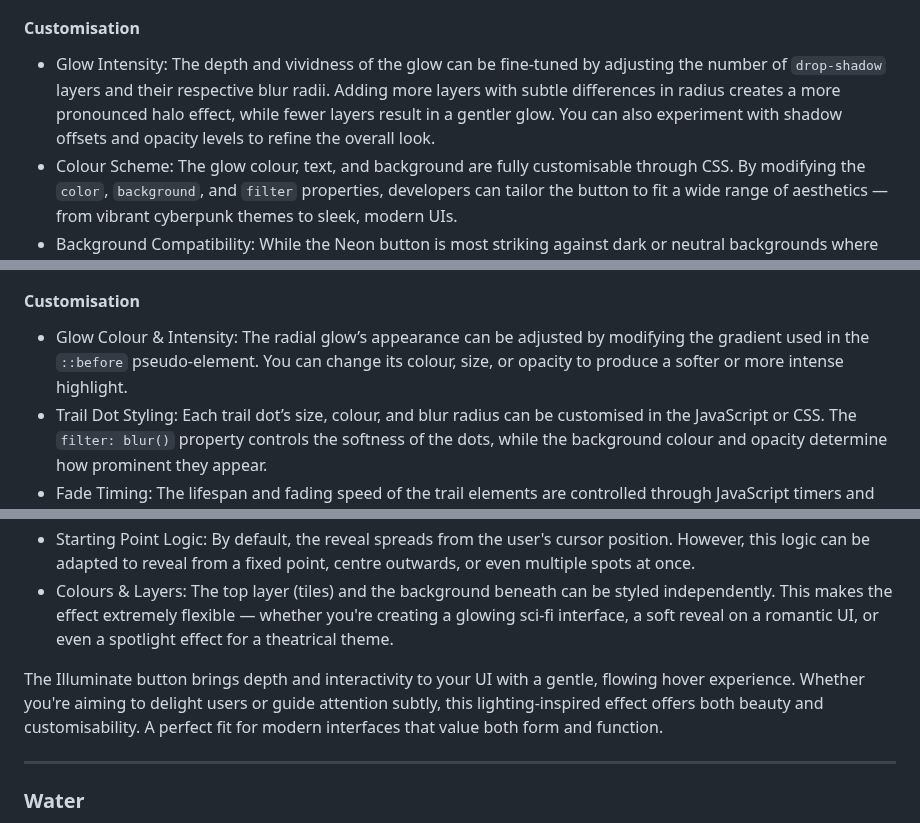
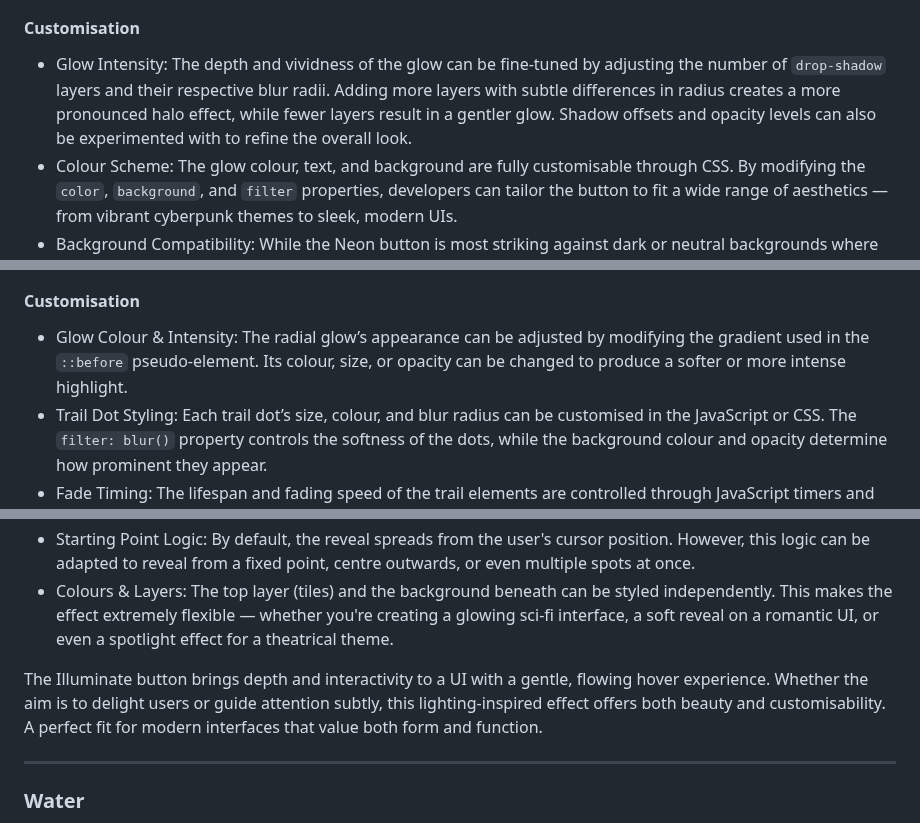
Before and after one commit to SasanTazayoni/Advanced-Button-Hover-Animations, a Markdown page: README.md, 3 parts joined by grey strips. Rendered like a GitHub page.

````diff
--- a/README.md
+++ b/README.md
@@ -56,7 +56,7 @@ The Neon button delivers a bold, luminous effect that draws inspiration from cla
 
 #### Customisation
 
-* Glow Intensity: The depth and vividness of the glow can be fine-tuned by adjusting the number of ```drop-shadow``` layers and their respective blur radii. Adding more layers with subtle differences in radius creates a more pronounced halo effect, while fewer layers result in a gentler glow. You can also experiment with shadow offsets and opacity levels to refine the overall look.
+* Glow Intensity: The depth and vividness of the glow can be fine-tuned by adjusting the number of ```drop-shadow``` layers and their respective blur radii. Adding more layers with subtle differences in radius creates a more pronounced halo effect, while fewer layers result in a gentler glow. Shadow offsets and opacity levels can also be experimented with to refine the overall look.
 * Colour Scheme: The glow colour, text, and background are fully customisable through CSS. By modifying the ```color```, ```background```, and ```filter``` properties, developers can tailor the button to fit a wide range of aesthetics — from vibrant cyberpunk themes to sleek, modern UIs.
 * Background Compatibility: While the Neon button is most striking against dark or neutral backgrounds where the glow can fully radiate, it can also be effective on lighter backgrounds with slight adjustments to the glow intensity and shadow colour.
 
@@ -77,7 +77,7 @@ The Trail button offers a sleek and highly interactive hover experience that vis
 
 #### Customisation
 
-* Glow Colour & Intensity: The radial glow’s appearance can be adjusted by modifying the gradient used in the ```::before``` pseudo-element. You can change its colour, size, or opacity to produce a softer or more intense highlight.
+* Glow Colour & Intensity: The radial glow’s appearance can be adjusted by modifying the gradient used in the ```::before``` pseudo-element. Its colour, size, or opacity can be changed to produce a softer or more intense highlight.
 * Trail Dot Styling: Each trail dot’s size, colour, and blur radius can be customised in the JavaScript or CSS. The ```filter: blur()``` property controls the softness of the dots, while the background colour and opacity determine how prominent they appear.
 * Fade Timing: The lifespan and fading speed of the trail elements are controlled through JavaScript timers and CSS transitions. Developers can fine-tune how quickly dots appear and disappear, allowing for denser trails or a subtler effect.
 
@@ -336,7 +339,7 @@ When the cursor leaves the button, the hidden tiles slowly fade back in, resetti
 * Starting Point Logic: By default, the reveal spreads from the user's cursor position. However, this logic can be adapted to reveal from a fixed point, centre outwards, or even multiple spots at once.
 * Colours & Layers: The top layer (tiles) and the background beneath can be styled independently. This makes the effect extremely flexible — whether you're creating a glowing sci-fi interface, a soft reveal on a romantic UI, or even a spotlight effect for a theatrical theme.
 
-The Illuminate button brings depth and interactivity to your UI with a gentle, flowing hover experience. Whether you're aiming to delight users or guide attention subtly, this lighting-inspired effect offers both beauty and customisability. A perfect fit for modern interfaces that value both form and function.
+The Illuminate button brings depth and interactivity to a UI with a gentle, flowing hover experience. Whether the aim is to delight users or guide attention subtly, this lighting-inspired effect offers both beauty and customisability. A perfect fit for modern interfaces that value both form and function.
 
 ---
 
````
Also changed, not shown: other parts of README.md (+10 -7 lines).
